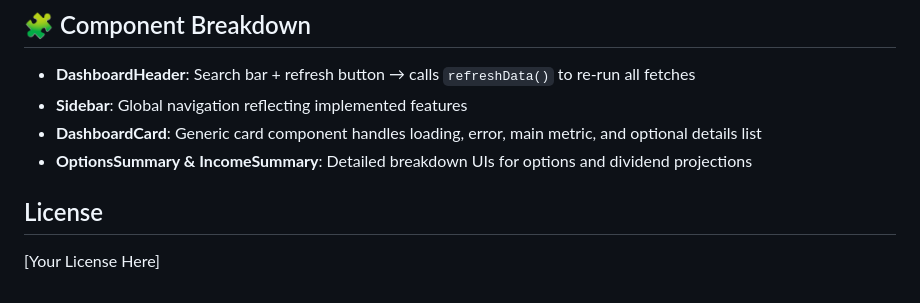
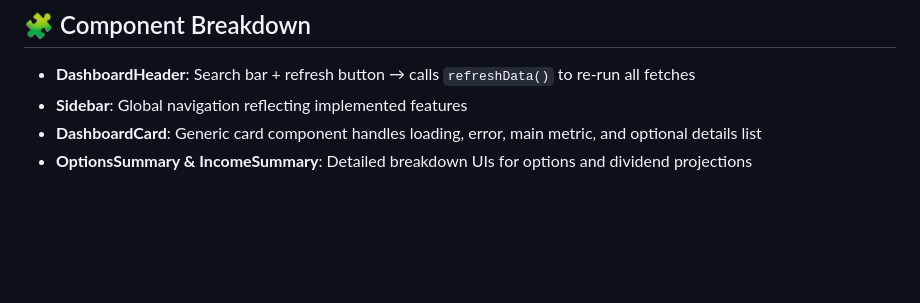
Before and after one commit to Abdu-Ahmed/MarketSleuth, a Markdown page: README.md, the part around the change. Rendered like a GitHub page; blank space fills up the shorter version.

```diff
--- a/README.md
+++ b/README.md
@@ -116,7 +116,3 @@ Events Models: `EarningEvent` and `AnalystAction` track upcoming earnings and an
 - **Sidebar**: Global navigation reflecting implemented features
 - **DashboardCard**: Generic card component handles loading, error, main metric, and optional details list
 - **OptionsSummary & IncomeSummary**: Detailed breakdown UIs for options and dividend projections
-
-## License
-
-[Your License Here]
```
